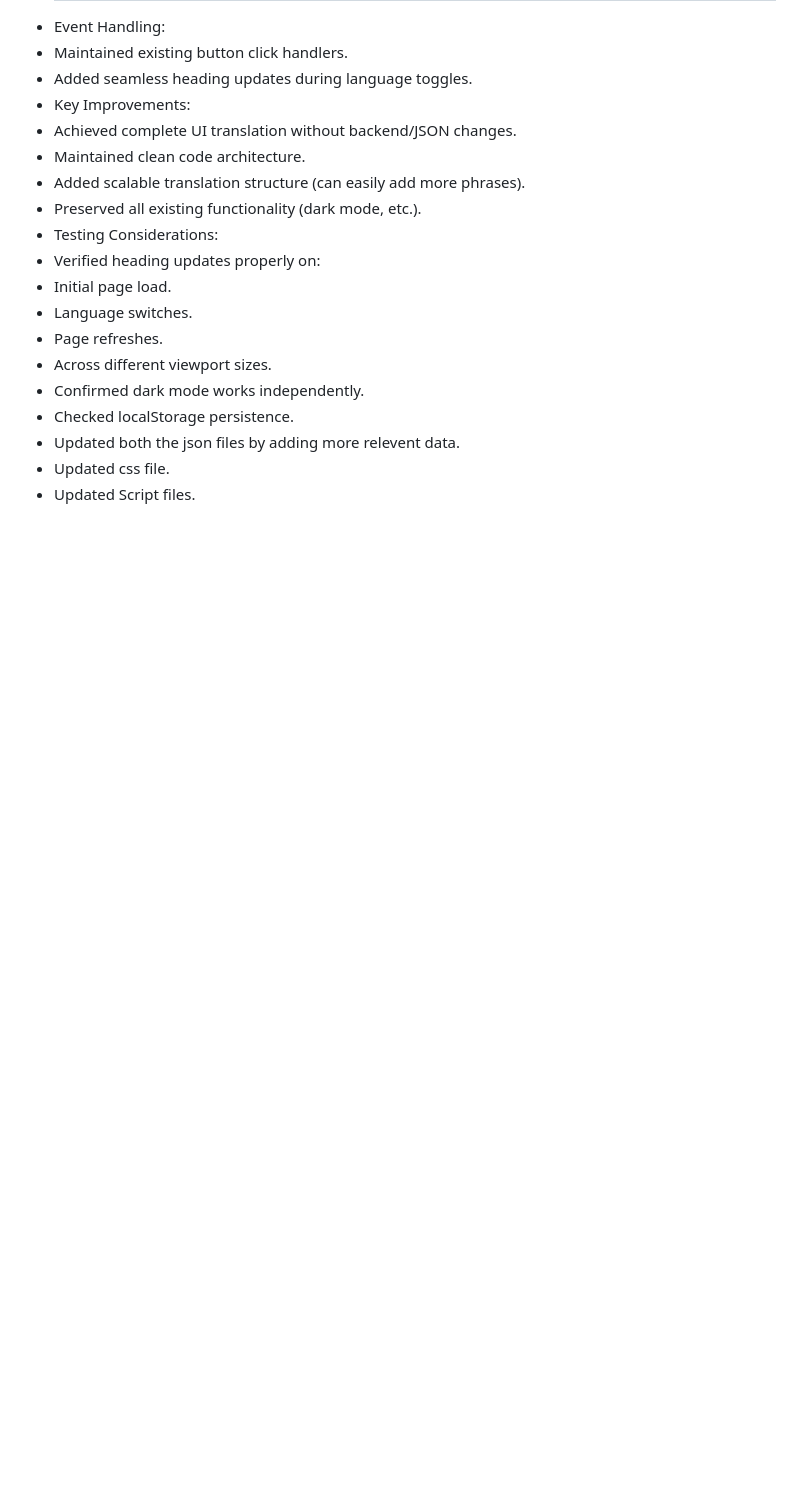
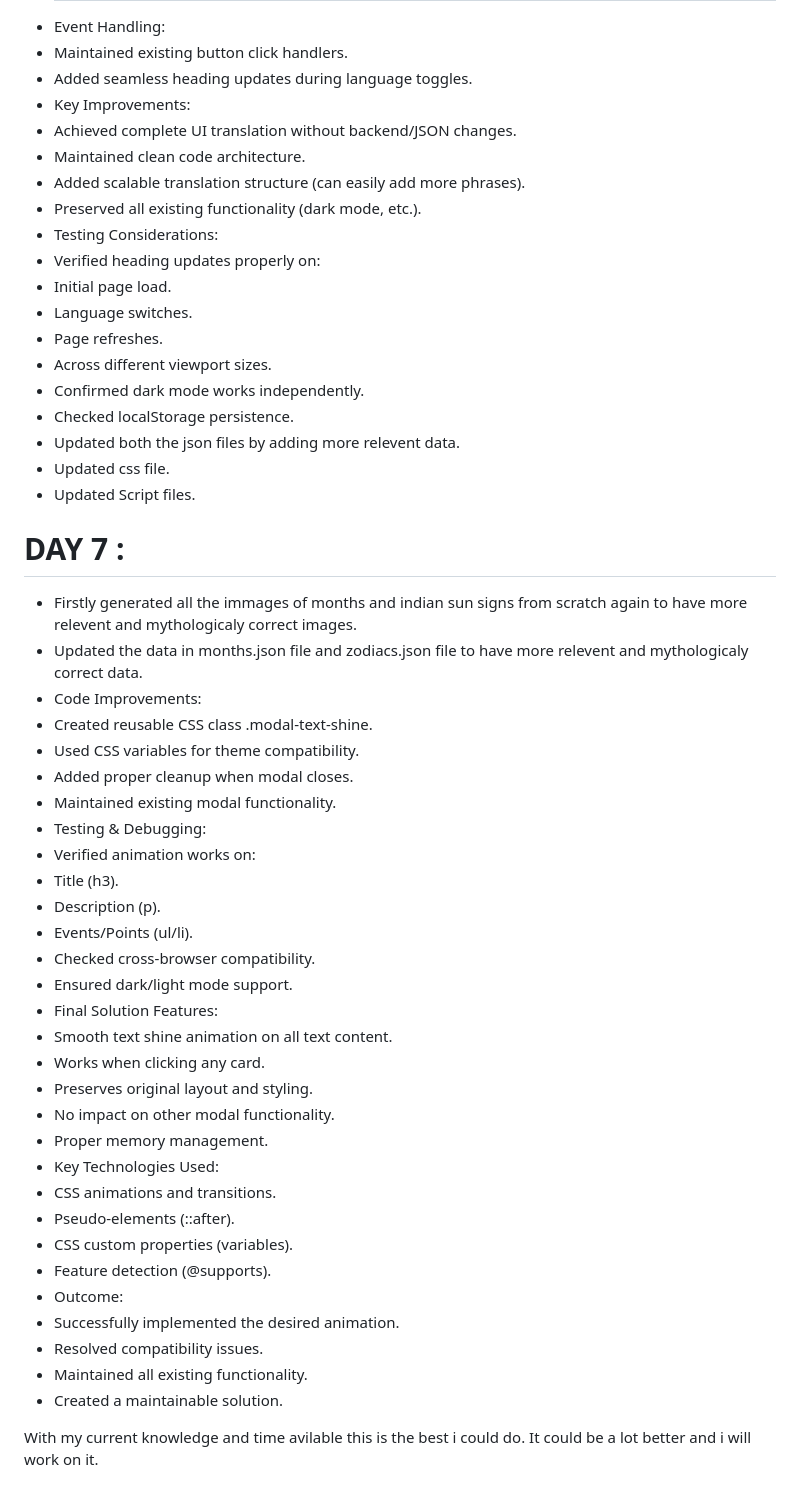
Before and after one commit to Rupesh-Rathore/Assignment_Indian_Months_and_Sun_Signs, a Markdown page: README.md, the part around the change. Rendered like a GitHub page; blank space fills up the shorter version.

Commit message:
final draft

```diff
--- a/README.md
+++ b/README.md
@@ -109,3 +109,38 @@ A web-based project that displays Indian months and Indian sun signs with an int
  * Updated both the json files by adding more relevent data.
  * Updated css file.
  * Updated Script files.
+
+# DAY 7 :
+ * Firstly generated all the immages of months and indian sun signs from scratch again to have more relevent and mythologicaly correct images.
+ * Updated the data in months.json file and zodiacs.json file to have more relevent and mythologicaly correct data.
+ *  Code Improvements:
+   * Created reusable CSS class .modal-text-shine.
+   * Used CSS variables for theme compatibility.
+   * Added proper cleanup when modal closes.
+   * Maintained existing modal functionality.
+ * Testing & Debugging:
+  * Verified animation works on:
+  * Title (h3).
+  * Description (p).
+  * Events/Points (ul/li).
+  * Checked cross-browser compatibility.
+  * Ensured dark/light mode support.
+ * Final Solution Features:
+  * Smooth text shine animation on all text content.
+  * Works when clicking any card.
+  * Preserves original layout and styling.
+  * No impact on other modal functionality.
+  * Proper memory management.
+ * Key Technologies Used:
+  * CSS animations and transitions.
+  * Pseudo-elements (::after).
+  * CSS custom properties (variables).
+  * Feature detection (@supports).
+ * Outcome:
+  * Successfully implemented the desired animation.
+  * Resolved compatibility issues.
+  * Maintained all existing functionality.
+  * Created a maintainable solution.
+
+With my current knowledge and time avilable this is the best i could do.
+It could be a lot better and i will work on it.
```
